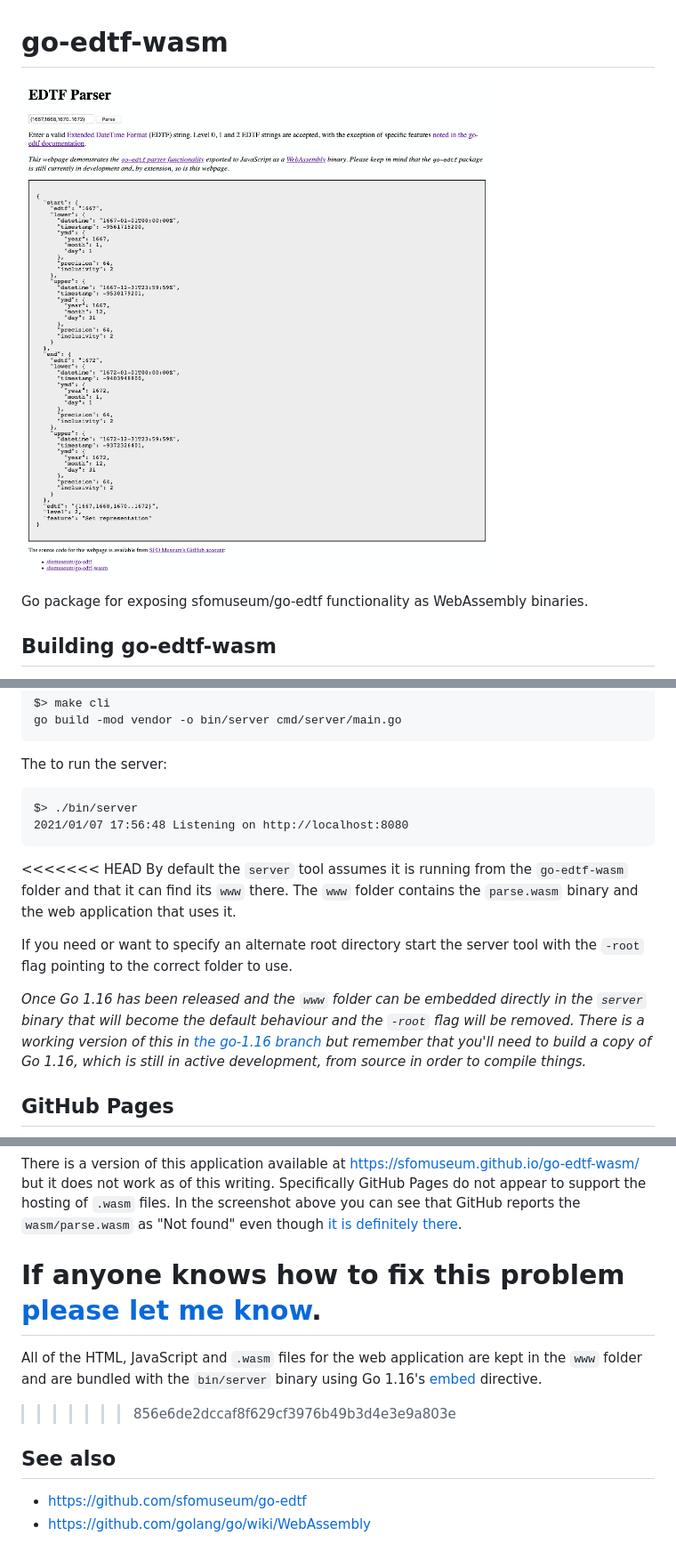
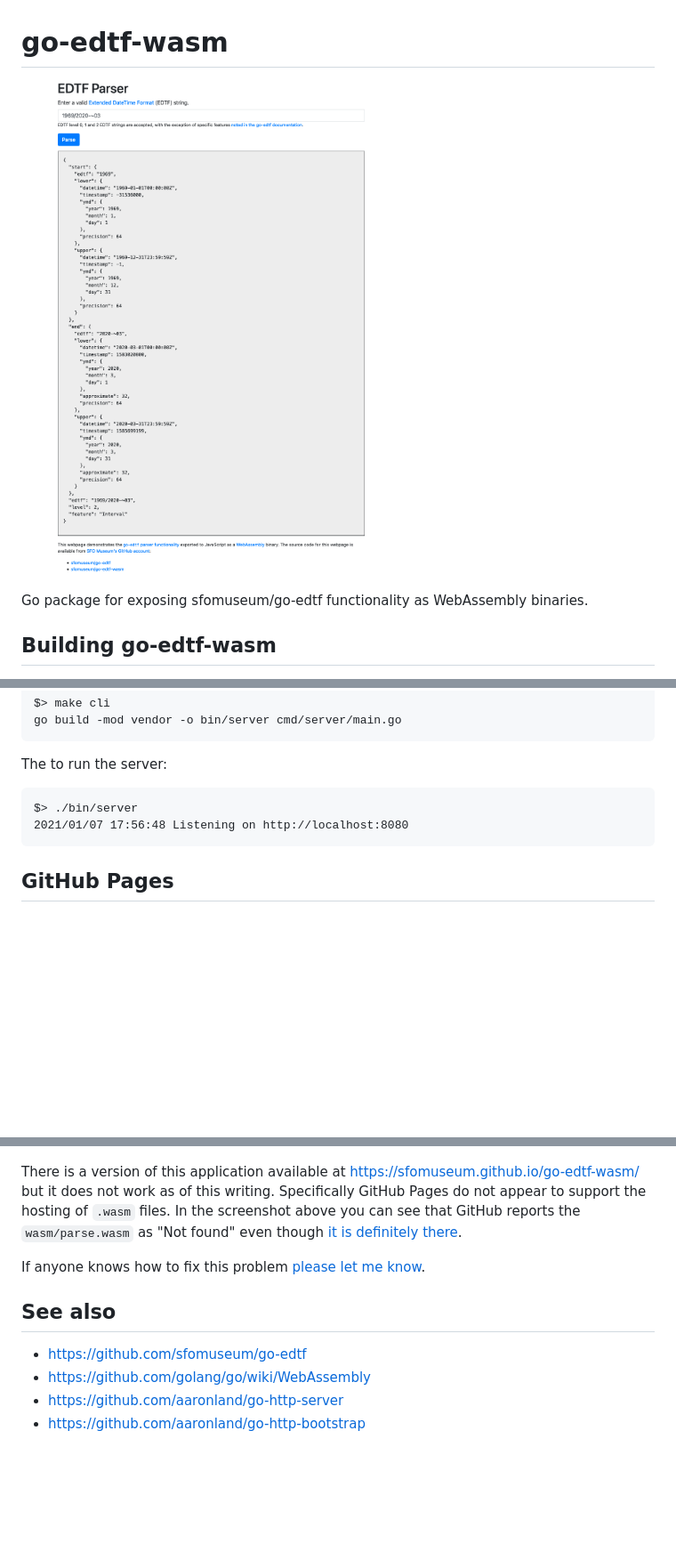
Before and after one commit to sfomuseum/go-edtf-wasm, a Markdown page: README.md, 3 parts joined by grey strips. Shown: that part at 89% size. GitHub-like rendering; pictures changed too: docs/images/go-edtf-wasm-bootstrap.png (added); blank space fills up the shorter version.

Commit message:
update markup to use Bootstrap classes; ensure mobile view; fix docs

````diff
--- a/README.md
+++ b/README.md
@@ -1,6 +1,6 @@
 # go-edtf-wasm
 
-![](docs/images/go-edtf-wasm-0.2.0.png)
+![](docs/images/go-edtf-wasm-bootstrap.png)
 
 Go package for exposing sfomuseum/go-edtf functionality as WebAssembly binaries.
 
@@ -58,13 +58,6 @@ $> ./bin/server
 2021/01/07 17:56:48 Listening on http://localhost:8080
 ```
 
-<<<<<<< HEAD
-By default the `server` tool assumes it is running from the `go-edtf-wasm` folder and that it can find its `www` there. The `www` folder contains the `parse.wasm` binary and the web application that uses it.
-
-If you need or want to specify an alternate root directory start the server tool with the `-root` flag pointing to the correct folder to use.
-
-_Once Go 1.16 has been released and the `www` folder can be embedded directly in the `server` binary that will become the default behaviour and the `-root` flag will be removed. There is a working version of this in [the go-1.16 branch](https://github.com/sfomuseum/go-edtf-wasm/tree/go-1.16) but remember that you'll need to build a copy of Go 1.16, which is still in active development, from source in order to compile things._
-
 ## GitHub Pages
 
 ![](docs/images/go-edtf-wasm-gh-pages.png)
@@ -72,11 +65,10 @@ _Once Go 1.16 has been released and the `www` folder can be embedded directly in
 There is a version of this application available at https://sfomuseum.github.io/go-edtf-wasm/ but it does not work as of this writing. Specifically GitHub Pages do not appear to support the hosting of `.wasm` files. In the screenshot above you can see that GitHub reports the `wasm/parse.wasm` as "Not found" even though [it is definitely there](https://github.com/sfomuseum/go-edtf-wasm/blob/gh-pages/wasm/parse.wasm).
 
 If anyone knows how to fix this problem [please let me know](https://github.com/sfomuseum/go-edtf-wasm/issues).
-=======
-All of the HTML, JavaScript and `.wasm` files for the web application are kept in the `www` folder and are bundled with the `bin/server` binary using Go 1.16's [embed](https://tip.golang.org/pkg/embed/) directive.
->>>>>>> 856e6de2dccaf8f629cf3976b49b3d4e3e9a803e
 
 ## See also
 
 * https://github.com/sfomuseum/go-edtf
 * https://github.com/golang/go/wiki/WebAssembly
+* https://github.com/aaronland/go-http-server
+* https://github.com/aaronland/go-http-bootstrap
````
Also changed, not shown: 2 other files.
